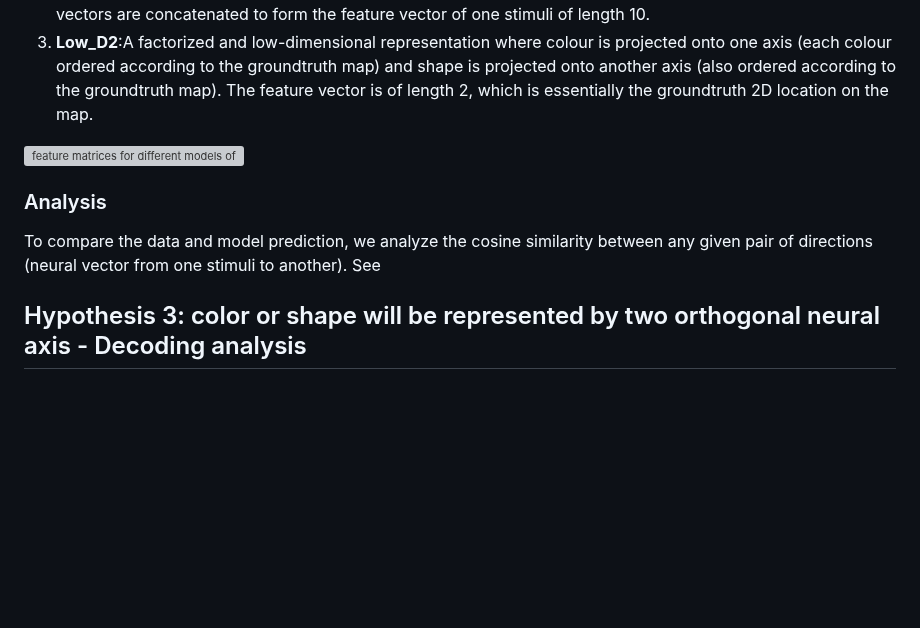
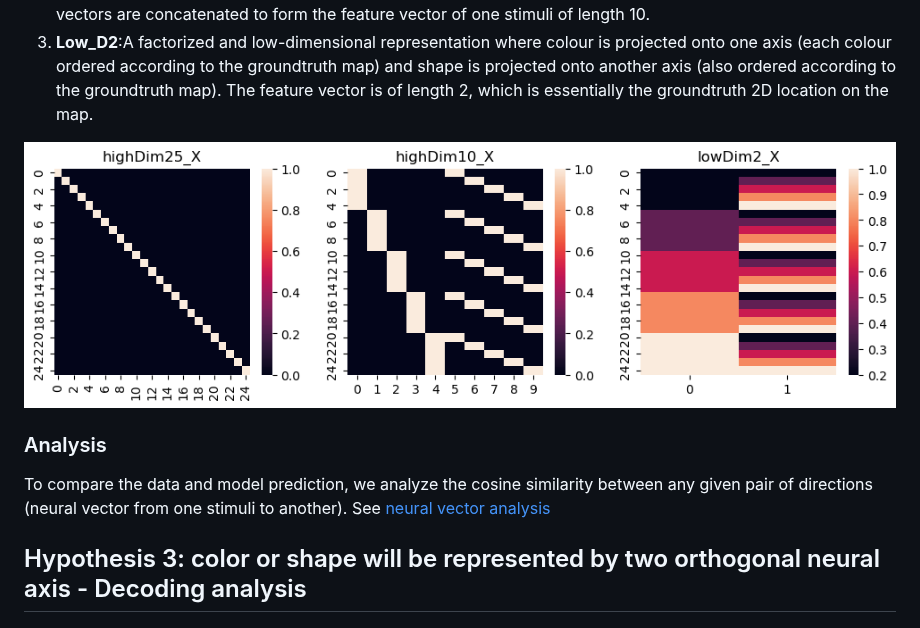
Before and after one commit to ZiluLiang/Pirate-fMRI_Analysis, a Markdown page: AnalysisPlanNoteBook.md, the part around the change. Rendered like a GitHub page; blank space fills up the shorter version; grey boxes are pictures that could not be loaded.

```diff
--- a/AnalysisPlanNoteBook.md
+++ b/AnalysisPlanNoteBook.md
@@ -59,11 +59,11 @@ This can be tested by comparing the actual data with different models of represe
 2) **High_D10**:A colour/shape factorized but still high-dimensional representation, this is implemented by having a one-hot coding vector for each shape and another one-hot coding vector for each colour. The shape and color vectors are concatenated to form the feature vector of one stimuli of length 10.
 3) **Low_D2**:A factorized and low-dimensional representation where colour is projected onto one axis (each colour ordered according to the groundtruth map) and shape is projected onto another axis (also ordered according to the groundtruth map). The feature vector is of length 2, which is essentially the groundtruth 2D location on the map.
 
-![**feature matrices for different models of representation**](/plot/featurematrix_by_representationmodels.png)
+![**feature matrices for different models of representation**](readmeplots/featurematrix_by_representationmodels.png)
 
 
 ### Analysis
-To compare the data and model prediction, we analyze the cosine similarity between any given pair of directions (neural vector from one stimuli to another). See
+To compare the data and model prediction, we analyze the cosine similarity between any given pair of directions (neural vector from one stimuli to another). See [neural vector analysis](/scripts/multivariate/MultivariateAnalysisPipeline.md#neural-vector-analysis)
 ###
 
 ## Hypothesis 3: color or shape will be represented by two orthogonal neural axis - Decoding analysis
```
Also changed, not shown: scripts/multivariate/MultivariateAnalysisPipeline.md (+1 -2 lines).
